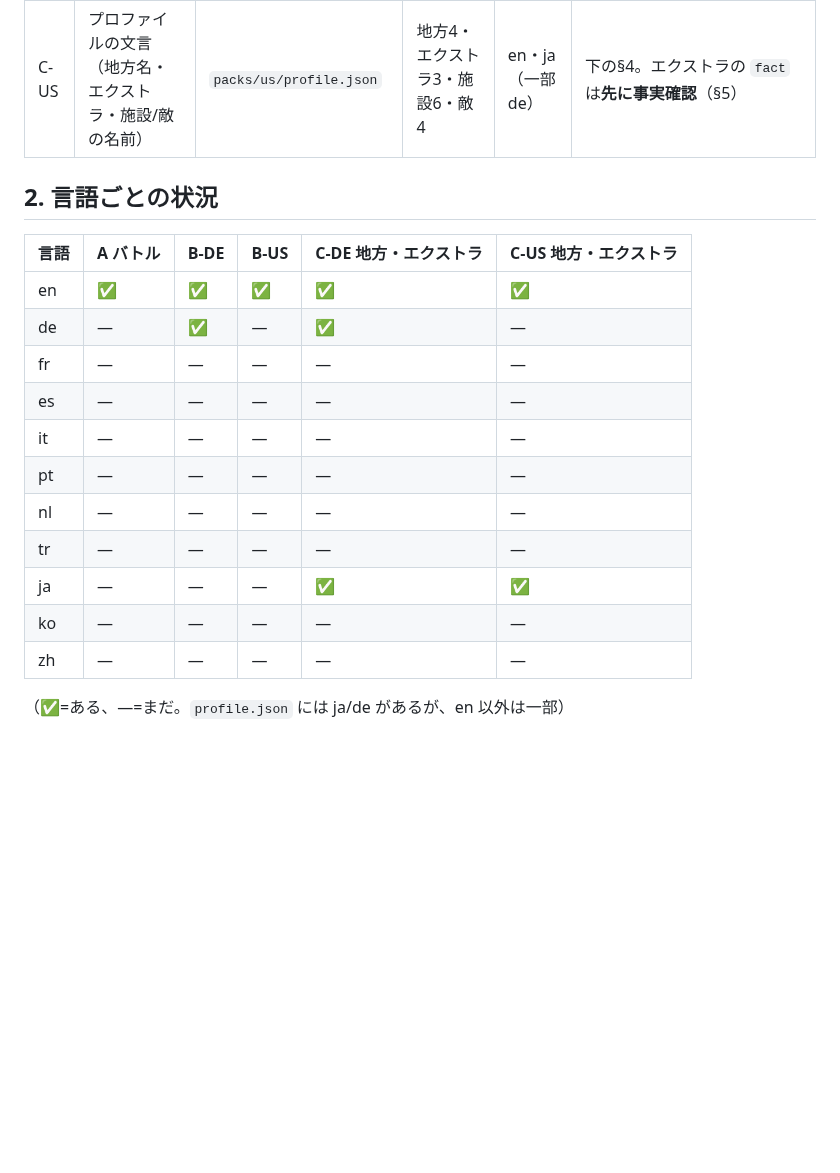
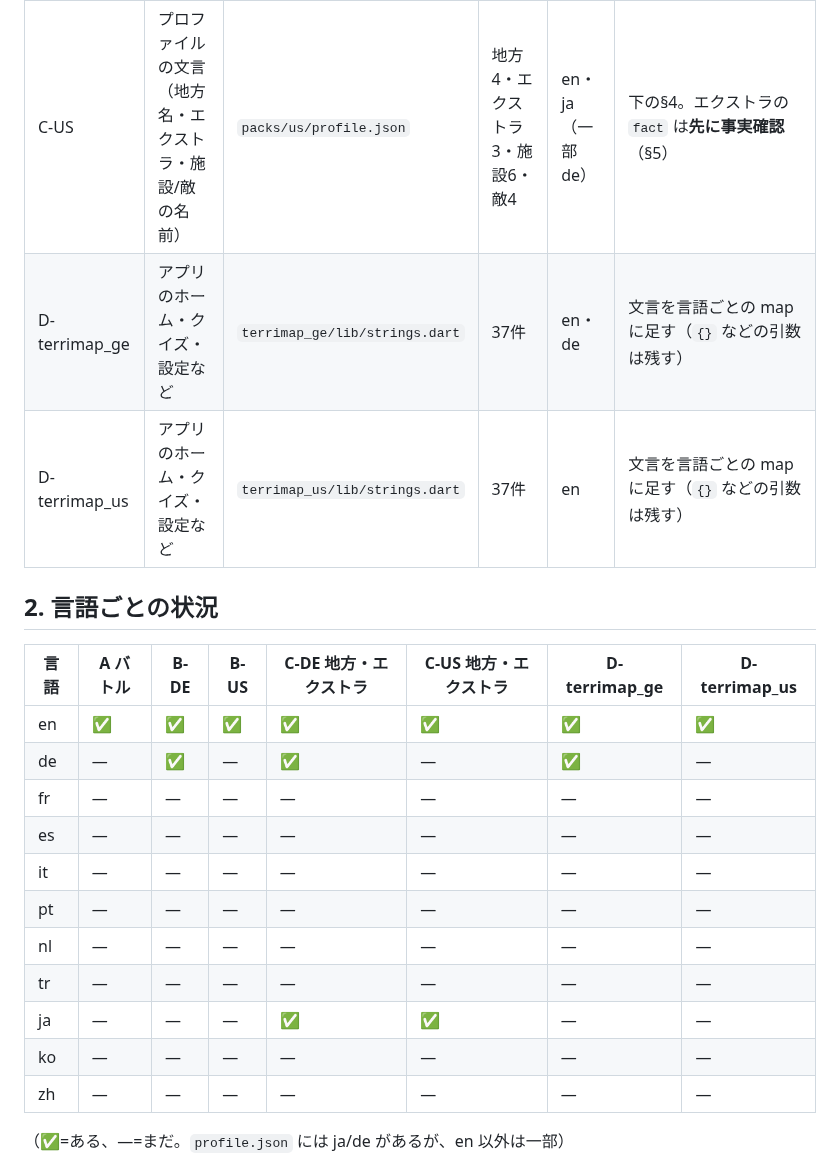
Before and after one commit to zka32101/terrimap_core, a Markdown page: i18n/SOURCE_SUMMARY.md, the part around one of its changes. Rendered like a GitHub page; blank space fills up the shorter version.

```diff
--- a/i18n/SOURCE_SUMMARY.md
+++ b/i18n/SOURCE_SUMMARY.md
@@ -11,22 +11,24 @@
 | B-US | 地域名・州都名 | `packs/us/strings/<言語>.json` | 地域51＋州都51 | en | 固有名詞。各言語の通称で（機械翻訳は避け、Wikipedia の言語版などで確認） |
 | C-DE | プロファイルの文言（地方名・エクストラ・施設/敵の名前） | `packs/de/profile.json` | 地方4・エクストラ3・施設6・敵4 | en・ja（一部 de） | 下の§4。エクストラの `fact` は**先に事実確認**（§5） |
 | C-US | プロファイルの文言（地方名・エクストラ・施設/敵の名前） | `packs/us/profile.json` | 地方4・エクストラ3・施設6・敵4 | en・ja（一部 de） | 下の§4。エクストラの `fact` は**先に事実確認**（§5） |
+| D-terrimap_ge | アプリのホーム・クイズ・設定など | `terrimap_ge/lib/strings.dart` | 37件 | en・de | 文言を言語ごとの map に足す（`{}` などの引数は残す） |
+| D-terrimap_us | アプリのホーム・クイズ・設定など | `terrimap_us/lib/strings.dart` | 37件 | en | 文言を言語ごとの map に足す（`{}` などの引数は残す） |
 
 ## 2. 言語ごとの状況
 
-| 言語 | A バトル | B-DE | B-US | C-DE 地方・エクストラ | C-US 地方・エクストラ |
-|---|---|---|---|---|---|
-| en | ✅ | ✅ | ✅ | ✅ | ✅ |
-| de | — | ✅ | — | ✅ | — |
-| fr | — | — | — | — | — |
-| es | — | — | — | — | — |
-| it | — | — | — | — | — |
-| pt | — | — | — | — | — |
-| nl | — | — | — | — | — |
-| tr | — | — | — | — | — |
-| ja | — | — | — | ✅ | ✅ |
-| ko | — | — | — | — | — |
-| zh | — | — | — | — | — |
+| 言語 | A バトル | B-DE | B-US | C-DE 地方・エクストラ | C-US 地方・エクストラ | D-terrimap_ge | D-terrimap_us |
+|---|---|---|---|---|---|---|---|
+| en | ✅ | ✅ | ✅ | ✅ | ✅ | ✅ | ✅ |
+| de | — | ✅ | — | ✅ | — | ✅ | — |
+| fr | — | — | — | — | — | — | — |
+| es | — | — | — | — | — | — | — |
+| it | — | — | — | — | — | — | — |
+| pt | — | — | — | — | — | — | — |
+| nl | — | — | — | — | — | — | — |
+| tr | — | — | — | — | — | — | — |
+| ja | — | — | — | ✅ | ✅ | — | — |
+| ko | — | — | — | — | — | — | — |
+| zh | — | — | — | — | — | — | — |
 
 （✅=ある、—=まだ。`profile.json` には ja/de があるが、en 以外は一部）
 
```
Also changed, not shown: other parts of i18n/SOURCE_SUMMARY.md (+86 -0 lines).
